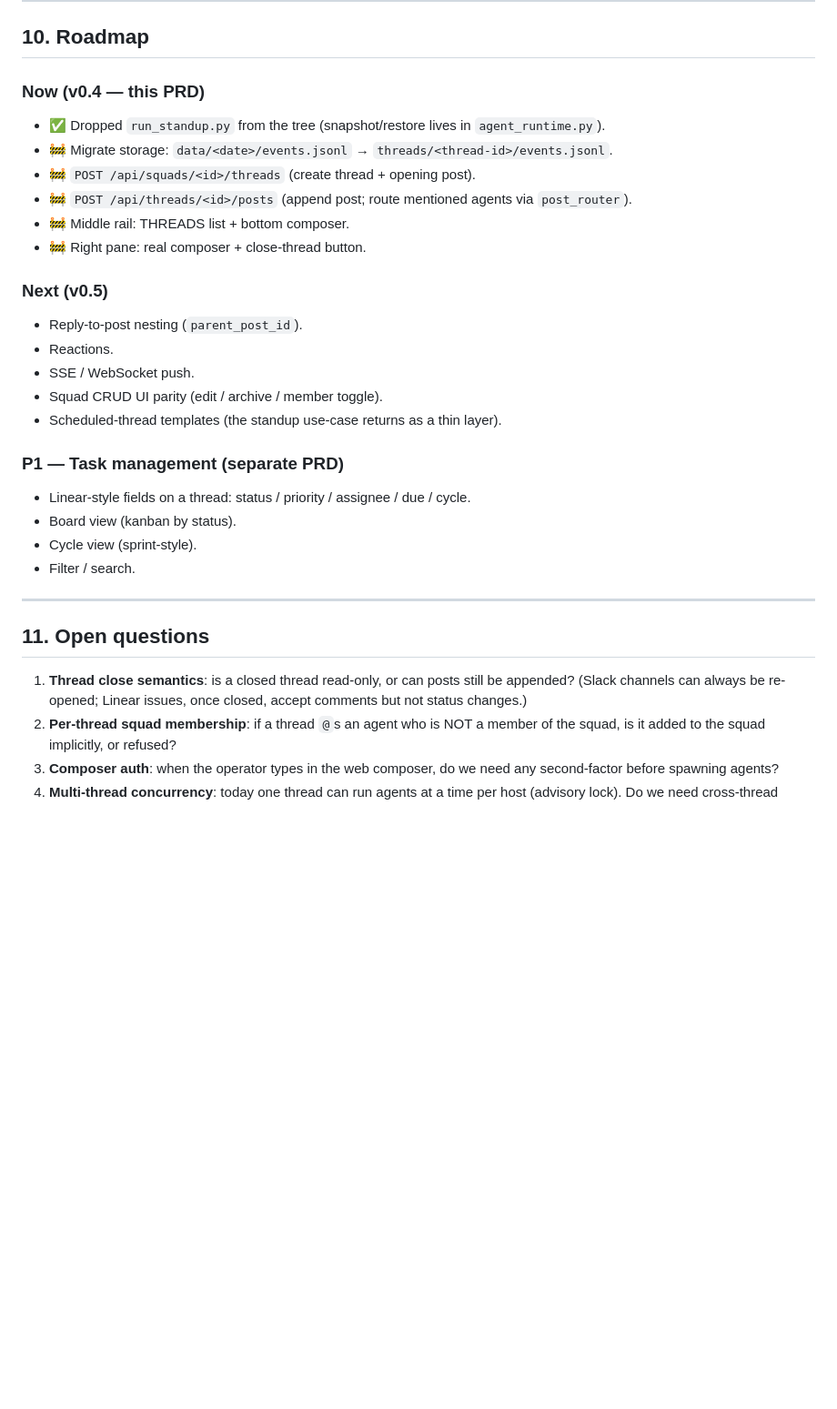
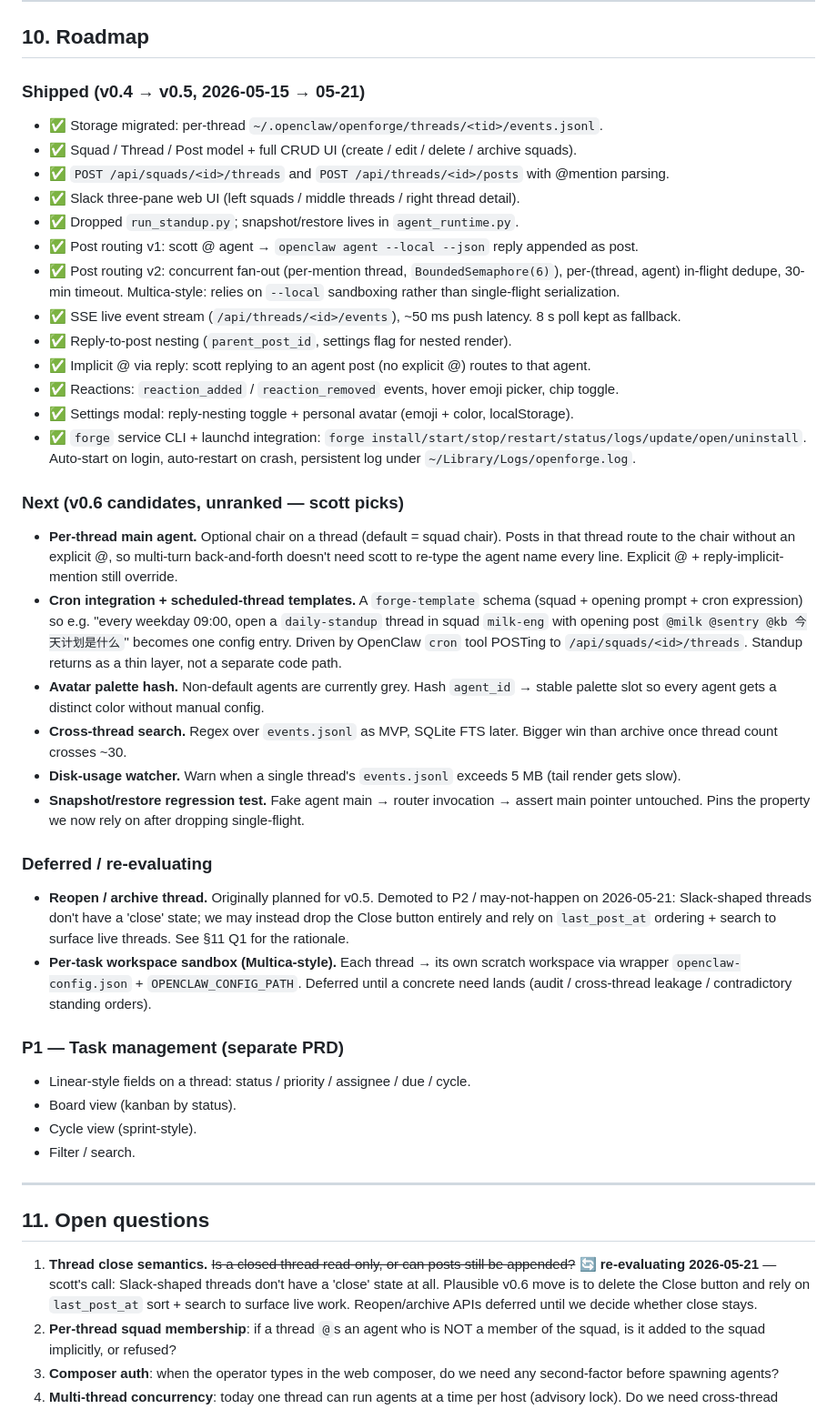
Before and after one commit to SymbolStar/OpenForge, a Markdown page: docs/PRD.md, the part around the change. Shown at 91% size. Rendered like a GitHub page; blank space fills up the shorter version.

Commit message:
docs(prd): refresh Roadmap and Open Questions for v0.5 \u2192 v0.6
- \u00a710 Roadmap rewritten:
  - Shipped section now covers everything landed v0.4 \u2192 v0.5
    (storage migration, SSE, reactions, reply nesting, implicit @ via
    reply, settings/avatar, concurrent router fan-out, forge CLI +
    launchd).
  - v0.6 candidates listed unranked for scott to pick: per-thread main
    agent, scheduled-thread templates + cron, avatar palette hash,
    cross-thread search, disk-usage watcher, snapshot/restore regression.
  - 'Deferred / re-evaluating' bucket flags reopen-archive-thread for
    possible removal, plus per-task workspace sandbox.

- \u00a711 Q1 (thread close semantics) marked as re-evaluating with
  scott's 2026-05-21 stance: Slack threads don't close \u2014 we may drop
  the Close button entirely and rely on last_post_at + search.

```diff
--- a/docs/PRD.md
+++ b/docs/PRD.md
@@ -262,20 +262,32 @@ Legacy `meeting_started` / `topic_started` / `meeting_finished` events MUST stil
 
 ## 10. Roadmap
 
-### Now (v0.4 — this PRD)
-- ✅ Dropped `run_standup.py` from the tree (snapshot/restore lives in `agent_runtime.py`).
-- 🚧 Migrate storage: `data/<date>/events.jsonl` → `threads/<thread-id>/events.jsonl`.
-- 🚧 `POST /api/squads/<id>/threads` (create thread + opening post).
-- 🚧 `POST /api/threads/<id>/posts` (append post; route mentioned agents via `post_router`).
-- 🚧 Middle rail: THREADS list + bottom composer.
-- 🚧 Right pane: real composer + close-thread button.
+### Shipped (v0.4 → v0.5, 2026-05-15 → 05-21)
+- ✅ Storage migrated: per-thread `~/.openclaw/openforge/threads/<tid>/events.jsonl`.
+- ✅ Squad / Thread / Post model + full CRUD UI (create / edit / delete / archive squads).
+- ✅ `POST /api/squads/<id>/threads` and `POST /api/threads/<id>/posts` with @mention parsing.
+- ✅ Slack three-pane web UI (left squads / middle threads / right thread detail).
+- ✅ Dropped `run_standup.py`; snapshot/restore lives in `agent_runtime.py`.
+- ✅ Post routing v1: scott @ agent → `openclaw agent --local --json` reply appended as post.
+- ✅ Post routing v2: concurrent fan-out (per-mention thread, `BoundedSemaphore(6)`), per-(thread, agent) in-flight dedupe, 30-min timeout. Multica-style: relies on `--local` sandboxing rather than single-flight serialization.
+- ✅ SSE live event stream (`/api/threads/<id>/events`), ~50 ms push latency. 8 s poll kept as fallback.
+- ✅ Reply-to-post nesting (`parent_post_id`, settings flag for nested render).
+- ✅ Implicit @ via reply: scott replying to an agent post (no explicit @) routes to that agent.
+- ✅ Reactions: `reaction_added` / `reaction_removed` events, hover emoji picker, chip toggle.
+- ✅ Settings modal: reply-nesting toggle + personal avatar (emoji + color, localStorage).
+- ✅ `forge` service CLI + launchd integration: `forge install/start/stop/restart/status/logs/update/open/uninstall`. Auto-start on login, auto-restart on crash, persistent log under `~/Library/Logs/openforge.log`.
 
-### Next (v0.5)
-- Reply-to-post nesting (`parent_post_id`).
-- Reactions.
-- SSE / WebSocket push.
-- Squad CRUD UI parity (edit / archive / member toggle).
-- Scheduled-thread templates (the standup use-case returns as a thin layer).
+### Next (v0.6 candidates, unranked — scott picks)
+- **Per-thread main agent.** Optional chair on a thread (default = squad chair). Posts in that thread route to the chair without an explicit @, so multi-turn back-and-forth doesn't need scott to re-type the agent name every line. Explicit @ + reply-implicit-mention still override.
+- **Cron integration + scheduled-thread templates.** A `forge-template` schema (squad + opening prompt + cron expression) so e.g. "every weekday 09:00, open a `daily-standup` thread in squad `milk-eng` with opening post `@milk @sentry @kb 今天计划是什么`" becomes one config entry. Driven by OpenClaw `cron` tool POSTing to `/api/squads/<id>/threads`. Standup returns as a thin layer, not a separate code path.
+- **Avatar palette hash.** Non-default agents are currently grey. Hash `agent_id` → stable palette slot so every agent gets a distinct color without manual config.
+- **Cross-thread search.** Regex over `events.jsonl` as MVP, SQLite FTS later. Bigger win than archive once thread count crosses ~30.
+- **Disk-usage watcher.** Warn when a single thread's `events.jsonl` exceeds 5 MB (tail render gets slow).
+- **Snapshot/restore regression test.** Fake agent main → router invocation → assert main pointer untouched. Pins the property we now rely on after dropping single-flight.
+
+### Deferred / re-evaluating
+- **Reopen / archive thread.** Originally planned for v0.5. Demoted to P2 / may-not-happen on 2026-05-21: Slack-shaped threads don't have a 'close' state; we may instead drop the Close button entirely and rely on `last_post_at` ordering + search to surface live threads. See §11 Q1 for the rationale.
+- **Per-task workspace sandbox (Multica-style).** Each thread → its own scratch workspace via wrapper `openclaw-config.json` + `OPENCLAW_CONFIG_PATH`. Deferred until a concrete need lands (audit / cross-thread leakage / contradictory standing orders).
 
 ### P1 — Task management (separate PRD)
 - Linear-style fields on a thread: status / priority / assignee / due / cycle.
@@ -287,7 +299,7 @@ Legacy `meeting_started` / `topic_started` / `meeting_finished` events MUST stil
 
 ## 11. Open questions
 
-1. **Thread close semantics**: is a closed thread read-only, or can posts still be appended? (Slack channels can always be re-opened; Linear issues, once closed, accept comments but not status changes.)
+1. **Thread close semantics.** ~~Is a closed thread read-only, or can posts still be appended?~~ **🔄 re-evaluating 2026-05-21** — scott's call: Slack-shaped threads don't have a 'close' state at all. Plausible v0.6 move is to delete the Close button and rely on `last_post_at` sort + search to surface live work. Reopen/archive APIs deferred until we decide whether close stays.
 2. **Per-thread squad membership**: if a thread `@`s an agent who is NOT a member of the squad, is it added to the squad implicitly, or refused?
 3. **Composer auth**: when the operator types in the web composer, do we need any second-factor before spawning agents?
 4. **Multi-thread concurrency**: today one thread can run agents at a time per host (advisory lock). Do we need cross-thread parallelism, or is sequential enough for one operator?
```
